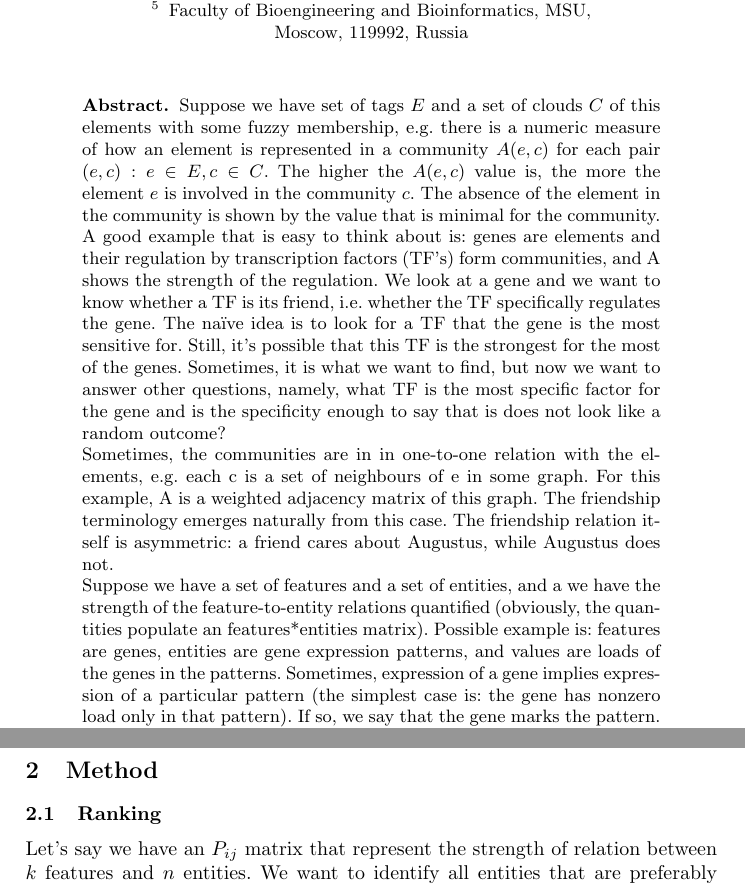
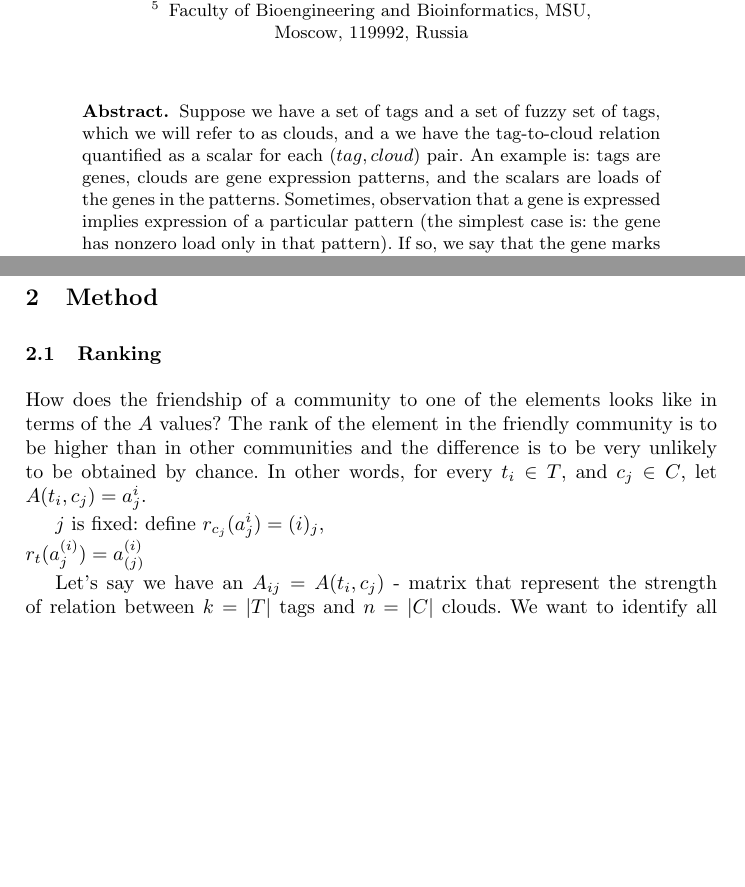
Before and after one commit to favorov/gene-friends-manuscript, a LaTeX thesis (gene-best-friends-manuscript.tex): two parts of pages 1 and 3 of 6 before the commit and two parts of pages 1 and 2 of 6 after it, joined at a grey line, cut so that both start at the same text, the shorter picture padded with empty space. Compiled offline with pdfLaTeX.

Commit message:
New abstract; the notation by Sasha S inited

```diff
--- a/gene-best-friends-manuscript.tex
+++ b/gene-best-friends-manuscript.tex
@@ -11,6 +11,7 @@
 % \def\keywordname{{\bf Ключевые слова:}}%
 % % % % % % % % % % % % % % % % % % % %
 \usepackage{graphicx}
+\usepackage{comment}
 %\usepackage[title]{appendix}
 \begin{document}
 %
@@ -47,15 +48,15 @@ Faculty of Bioengineering and Bioinformatics, MSU, \\ Moscow, 119992, Russia
 
 \newcommand{\tag}{tag}
 \newcommand{\cloud}{cloud}
+\newcommand{\T}{T}
+\newcommand{\C}{C}
+\newcommand{\tl}{t}
+\newcommand{\cl}{c}
 
 \begin{abstract}
-Suppose we have set of {\tag}s $E$ and a set of {\cloud}s $C$ of this elements with some fuzzy membership, e.g. there is a numeric measure of how an element is represented in a community $A(e,c)$ for each pair $(e,c):e \in E,c \in C$. The higher the $A(e,c)$ value is, the more the element $e$ is involved in the community $c$. The absence of the element in the community is shown by the value that is minimal for the community.
 
-A good example that is easy to think about is: genes are elements and their regulation by transcription factors (TF’s) form communities, and A shows the strength of the regulation. We look at a gene and we want to know whether a TF is its friend, i.e. whether the TF specifically regulates the gene. The naïve idea is to look for a TF that the gene is the most sensitive for. Still, it’s possible that this TF is the strongest for the most of the genes. Sometimes, it is what we want to find, but now we want to answer other questions, namely, what TF is the most specific factor for the gene and is the specificity enough to say that is does not look like a random outcome?
 
-Sometimes, the communities are in in one-to-one relation with the elements, e.g. each c is a set of neighbours of e in some graph. For this example, A is a weighted adjacency matrix of this graph. The friendship terminology emerges naturally from this case. The friendship relation itself is asymmetric: a friend cares about Augustus, while Augustus does not.
-
-Suppose we have a set of features and a set of entities, and a we have the strength of the feature-to-entity relations quantified (obviously, the quantities populate an features*entities matrix). Possible example is: features are genes, entities are gene expression patterns, and values are loads of the genes in the patterns. Sometimes, expression of a gene implies expression of a particular pattern (the simplest case is: the gene has nonzero load only in that pattern). If so, we say that the gene marks the pattern. Here we describe a statistical test that identify pairs of a marker feature and the marked entity. The test is based on rank statistics and it does not rely on propositions about the distribution of the relation quantity. The marked entity is referred to as the feature's best friend, and the test is named "the best friends test" or "the gene's best friends test". The statistics is naturally expand to the case when a feature selects (separates) a subset of entities, thus having more than one best friend. The R code is available at \url{https://github.com/favorov/best-friends}
+Suppose we have a set of {\tag}s and a set of fuzzy set of {\tag}s, which we will refer to as {\cloud}s, and a we have the {\tag}-to-{\cloud} relation quantified as a scalar for each $\left( {\tag},{\cloud}\right)$ pair. An example is: {\tag}s are genes, {\cloud}s are gene expression patterns, and the scalars are loads of the genes in the patterns. Sometimes, observation that a gene is expressed implies expression of a particular pattern (the simplest case is: the gene has nonzero load only in that pattern). If so, we say that the gene marks the pattern. Here we describe a statistical test that identify pairs of a marker {\tag} and the marked {\cloud}. The test is based on rank statistics and it does not rely on propositions about the distribution of the relation quantity. The marked {\cloud} is referred to as the {\tag}'s best friend, and the test is named "the best friends test" or "the gene's best friends test". The statistics is naturally expand to the case when a {\tag} selects (separates) a subset of {\cloud}s, thus having more than one best friend. The code (currently, only R) is available at \url{https://github.com/favorov/best-friends}
 \keywords{best friends, gene's best friends, specific gene regulation, pattern marker, rank statistics, marker feature, marked entity}
 \end{abstract}
 %
@@ -68,11 +69,33 @@ Let's picture a set of genes and their loads in expression patterns. The pattern
 We formulated \cite{best_friends:2015} the similar task in a symmetric form on gene expression data as searching for genes that are best friends of genes. Best friend of a gene $G_i$ is another gene $G_j$ that is expressed concertedly with the gene $G_i$, while other genes $G_k, k\neq i, k \neq j$ are (almost) not. The best friend is unique, while one gene can be the best friend for more than one gene. The solution we proposed (rank backwards ranking) showed the putative pairs of marker and its best friend, but it did not provide either statistical measure or an effect size estimate. Later, the problem was also formulated in an asymmetric setup \cite{patternmarkers:2017} for genes and expression patterns, and the solution was to scale each gene's loads to $max((\mbox{all loads for this gene})==1$ and calculate the Euclidean distance between the scaled vector of loads and the ideal $(0,0,...,1,...0$). The less the distance is, the better the marker is.
 
 Let's make a generalisation. We have entities and features and a matrix that show how strong is a feature ascribed to an entity. We want to identify those features that reliably and uniquely identify an entity. Let's call the feature the entity's marker and let's call the entity the feature's best friend. Here, we describe a rank test identifying significant pairs of marker feature and its best friend entity.
+
+\begin{comment}
+\subsection{ex-abstract}
+Suppose we have set of {\tag}s $\T$ and a set of {\cloud}s $\C$ of this {\tag}s with some fuzzy membership, e.g. there is a numeric measure of how an {\tag} is represented in a {\cloud} $A(\tl,\cl)$ for each pair $(\tl,\cl):\tl \in \T, \cl \in \C$. The higher the $A(\tl,\cl)$ value is, the more the {\tag} $\tl$ is involved in the {\cloud} $\cl$. The absence of the {\tag} in the {\cloud} is shown by the value that is minimal for the {\cloud}.
+
+An example that is easy to think about is: genes are {\tag}s and their groups under regulation by same transcription factors (TF’s) form {\cloud}s, and A shows the strength of the regulation. We look at a gene and we want to know whether a TF is its friend, i.e. whether the TF specifically prefers (regulates) the gene. The na\"ive idea is to look for a TF that the gene is the most sensitive for. Still, it’s possible that this TF is the strongest for the most of the genes. Sometimes, it is what we want to find, but now we want to answer other questions, namely, what TF is the most specific factor for the gene and is the specificity enough to say that is does not look like a random outcome?
+
+Sometimes, the {\cloud}s are in in one-to-one relation with the {\tag}s, e.g. each {\cloud} is a set of {\tag}s, which are neighbours of {\tag} in some graph. For this example, A is a weighted adjacency matrix of this graph. The friendship terminology emerges naturally from this case. The friendship relation itself is asymmetric: a friend cares about Augustus, while Augustus does not.
+\end{comment}
+
 %
 \section{Method}
 \subsection{Ranking}
-Let's say we have an $P_{ij}$ matrix that represent the strength of relation between $k$ features and $n$ entities. We want to identify all entities that are preferably selected (marked) by one or more features. Such a feature is a marker for the entity, and the entity is the best friend for the feature.
-First, we rank all the features by its $P_{ij}$ for each entity $j$, so obtaining $R_{ij}= \textrm{rank of } P_{ij} \textrm{ in } P_{*j}$. Then, we scale $R$ into $[0..1]$ : $r_{ij}={R_{ij}}/{k}$. To be specific, we suppose that the ranking is ascending, the smaller is the rank, the stronger is the relation.
+
+How does the friendship of a community to one of the elements looks like in terms of the $A$ values? The rank of the element in the friendly community is to be higher than in other communities and the difference is to be very unlikely to be obtained by chance. In other words, for every $\tl_i \in T$, and $\cl_j \in C$, let $A(\tl_i, \cl_j) = a^i_{j}$.
+
+% Rank over $t_i$: $a^{(i)}_{j}$\\
+% Rank over $t_i$ and $c_j$: $a^{(i)}_{(j)}$
+
+$j$ is fixed: define $r_{\cl_j}( a^i_{j}) = (i)_j$,\\ $r_{\tl}( a^{(i)}_{j}) = a^{(i)}_{(j)}$
+
+
+
+
+%=========
+Let's say we have an $A_{ij} = A(\tl_i, \cl_j)$ - matrix that represent the strength of relation between $k = |T|$ tags and $n = |C|$ clouds. We want to identify all entities that are preferably selected (marked) by one or more features. Such a feature is a marker for the entity, and the entity is the best friend for the fea fture.
+First, we rank all the features by its $A_{ij}$ for each entity $j$, so obtaining $R_{ij}= \text xrm{rank of } P_{ij} \textrm{ in } P_{*j}$. Then, we scale $R$ into $[0..1]$ : $r_{ij}={R_{ij}}/{k}$. To be specific, we suppose that the ranking is ascending, the smaller is the rank, the stronger is the relation.
 
 \subsection{Single marker rank statistics}
 For each feature $i,i=1..k$, we obtain a vector $r_{ij}, j=1..n$. There are normalised ranks of the feature in different entities, in the a null hypothesis they are uniformly i.i.d. in [0,1]. Let's create a rank statistics $u_i$ by ordering their values. If a feature is a unique marker for an entity, the entity corresponds to the first  value $u_1$. Let's use the difference $u_2-u_1$ as a measure of uniqueness (quality of the marker). Indeed, if we see that the difference is significantly higher than we can expect if null hypothesis holds, we can conclude that the feature unexpectedly prefer the entity, so it is a marker (and the entity is its best friend). Similarly to the density estimation for each $u_i$ (see, e.g. \cite{Gut:2009}) we estimate the probability to observe the difference $u_2 - u_1 \ge t$.
```
Also changed, not shown: gene-best-friends-manuscript.tex (2 more changed lines).
